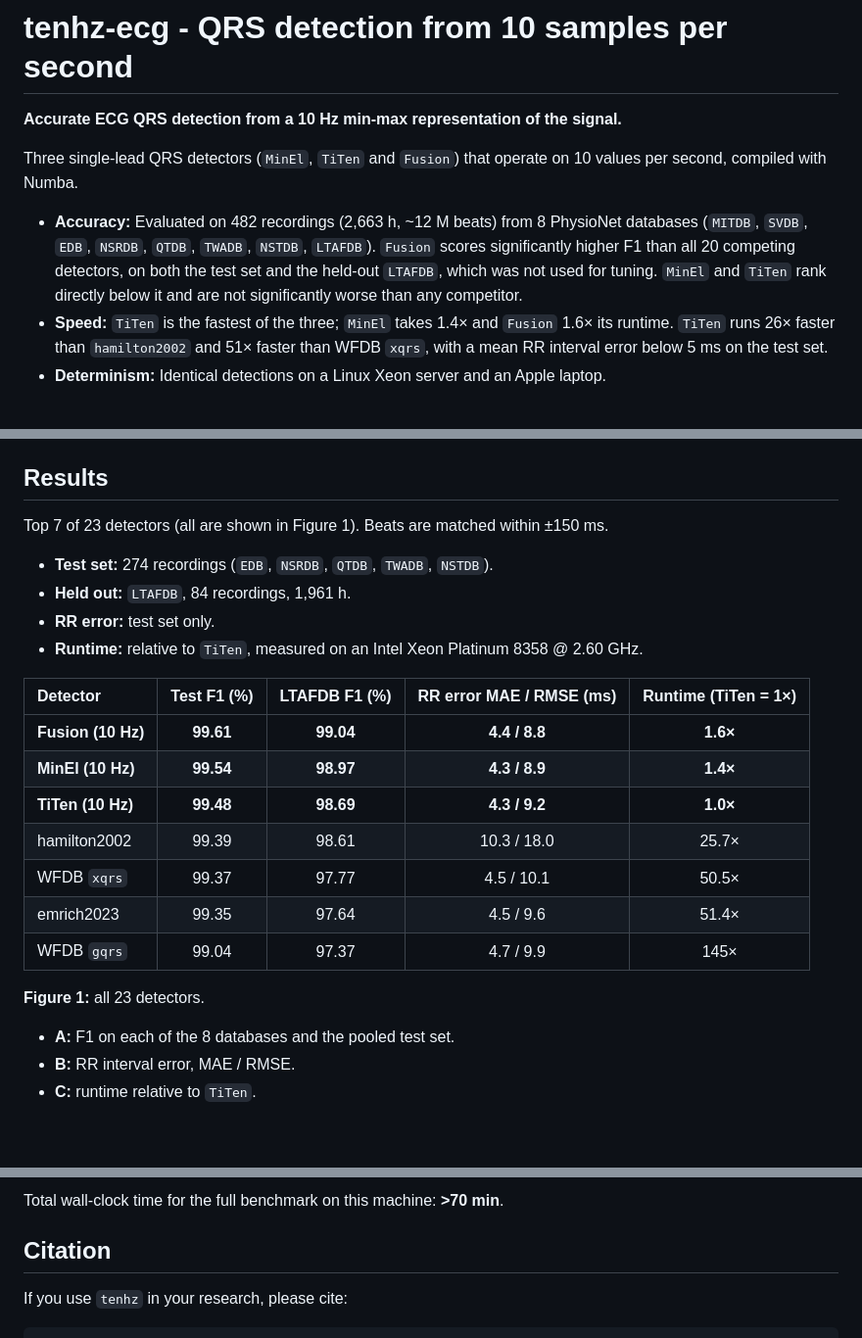
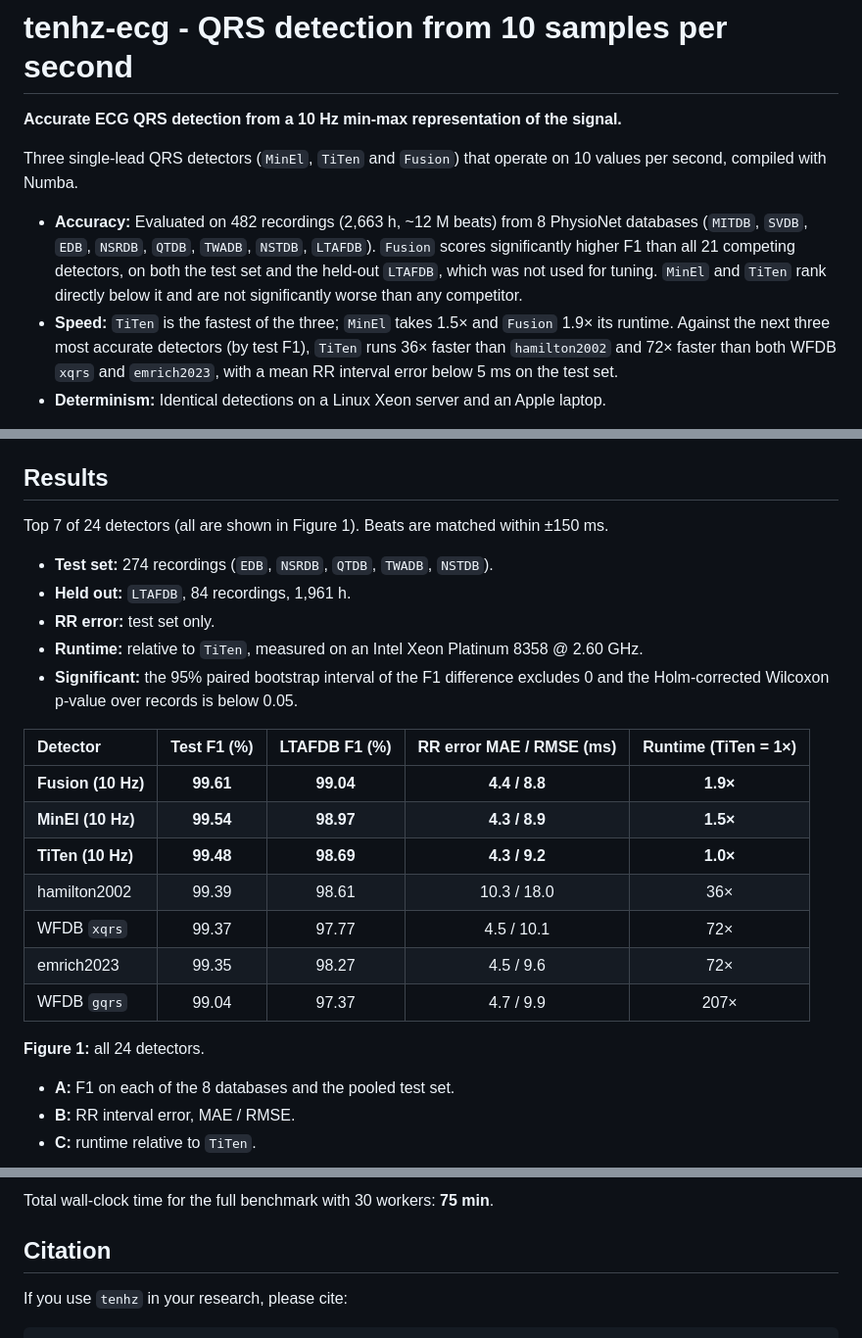
Before and after one commit to titusnkumara/tenhz-qrs, a Markdown page: README.md, 3 parts joined by grey strips. Shown at 98% size. GitHub-like rendering; blank space fills up the shorter version.

```diff
--- a/README.md
+++ b/README.md
@@ -4,8 +4,8 @@
 
 Three single-lead QRS detectors (`MinEl`, `TiTen` and `Fusion`) that operate on 10 values per second, compiled with Numba.
 
-- **Accuracy:** Evaluated on 482 recordings (2,663 h, ~12 M beats) from 8 PhysioNet databases (`MITDB`, `SVDB`, `EDB`, `NSRDB`, `QTDB`, `TWADB`, `NSTDB`, `LTAFDB`). `Fusion` scores significantly higher F1 than all 20 competing detectors, on both the test set and the held-out `LTAFDB`, which was not used for tuning. `MinEl` and `TiTen` rank directly below it and are not significantly worse than any competitor.
-- **Speed:** `TiTen` is the fastest of the three; `MinEl` takes 1.4× and `Fusion` 1.6× its runtime. `TiTen` runs 26× faster than `hamilton2002` and 51× faster than WFDB `xqrs`, with a mean RR interval error below 5 ms on the test set.
+- **Accuracy:** Evaluated on 482 recordings (2,663 h, ~12 M beats) from 8 PhysioNet databases (`MITDB`, `SVDB`, `EDB`, `NSRDB`, `QTDB`, `TWADB`, `NSTDB`, `LTAFDB`). `Fusion` scores significantly higher F1 than all 21 competing detectors, on both the test set and the held-out `LTAFDB`, which was not used for tuning. `MinEl` and `TiTen` rank directly below it and are not significantly worse than any competitor.
+- **Speed:** `TiTen` is the fastest of the three; `MinEl` takes 1.5× and `Fusion` 1.9× its runtime. Against the next three most accurate detectors (by test F1), `TiTen` runs 36× faster than `hamilton2002` and 72× faster than both WFDB `xqrs` and `emrich2023`, with a mean RR interval error below 5 ms on the test set.
 - **Determinism:** Identical detections on a Linux Xeon server and an Apple laptop.
 
 **Method:** The ECG is band-pass filtered at its native sampling rate, and each 200 ms block is reduced to its minimum and maximum, giving 10 values per second. Detection runs on this 10 Hz stream; each detected beat is reported at the native-rate sample of its extremum.
@@ -44,24 +44,25 @@ locs = tenhz.qrs_locations(ecg, fs=250, detector="titen")
 
 ## Results
 
-Top 7 of 23 detectors (all are shown in Figure 1). Beats are matched within ±150 ms.
+Top 7 of 24 detectors (all are shown in Figure 1). Beats are matched within ±150 ms.
 
 - **Test set:** 274 recordings (`EDB`, `NSRDB`, `QTDB`, `TWADB`, `NSTDB`).
 - **Held out:** `LTAFDB`, 84 recordings, 1,961 h.
 - **RR error:** test set only.
 - **Runtime:** relative to `TiTen`, measured on an Intel Xeon Platinum 8358 @ 2.60 GHz.
+- **Significant:** the 95% paired bootstrap interval of the F1 difference excludes 0 and the Holm-corrected Wilcoxon p-value over records is below 0.05.
 
 | Detector | Test F1 (%) | LTAFDB F1 (%) | RR error MAE / RMSE (ms) | Runtime (TiTen = 1×) |
 | :--- | :---: | :---: | :---: | :---: |
-| **Fusion (10 Hz)** | **99.61** | **99.04** | **4.4 / 8.8** | **1.6×** |
-| **MinEl (10 Hz)** | **99.54** | **98.97** | **4.3 / 8.9** | **1.4×** |
+| **Fusion (10 Hz)** | **99.61** | **99.04** | **4.4 / 8.8** | **1.9×** |
+| **MinEl (10 Hz)** | **99.54** | **98.97** | **4.3 / 8.9** | **1.5×** |
 | **TiTen (10 Hz)** | **99.48** | **98.69** | **4.3 / 9.2** | **1.0×** |
-| hamilton2002 | 99.39 | 98.61 | 10.3 / 18.0 | 25.7× |
-| WFDB `xqrs` | 99.37 | 97.77 | 4.5 / 10.1 | 50.5× |
-| emrich2023 | 99.35 | 97.64 | 4.5 / 9.6 | 51.4× |
-| WFDB `gqrs` | 99.04 | 97.37 | 4.7 / 9.9 | 145× |
+| hamilton2002 | 99.39 | 98.61 | 10.3 / 18.0 | 36× |
+| WFDB `xqrs` | 99.37 | 97.77 | 4.5 / 10.1 | 72× |
+| emrich2023 | 99.35 | 98.27 | 4.5 / 9.6 | 72× |
+| WFDB `gqrs` | 99.04 | 97.37 | 4.7 / 9.9 | 207× |
 
-**Figure 1:** all 23 detectors.
+**Figure 1:** all 24 detectors.
 - **A:** F1 on each of the 8 databases and the pooled test set.
 - **B:** RR interval error, MAE / RMSE.
 - **C:** runtime relative to `TiTen`.
@@ -117,5 +126,5 @@ Intel Xeon Platinum 8358 @ 2.60 GHz, 30 vCPUs, 200 GB RAM. Times are summed over
 
-Total wall-clock time for the full benchmark on this machine: **>70 min**.
+Total wall-clock time for the full benchmark with 30 workers: **75 min**.
 
 ## Citation
 
```
Also changed, not shown: other parts of README.md (+24 -16 lines), figures/fig_speed_accuracy_cleansweep.png, 7 other files.
